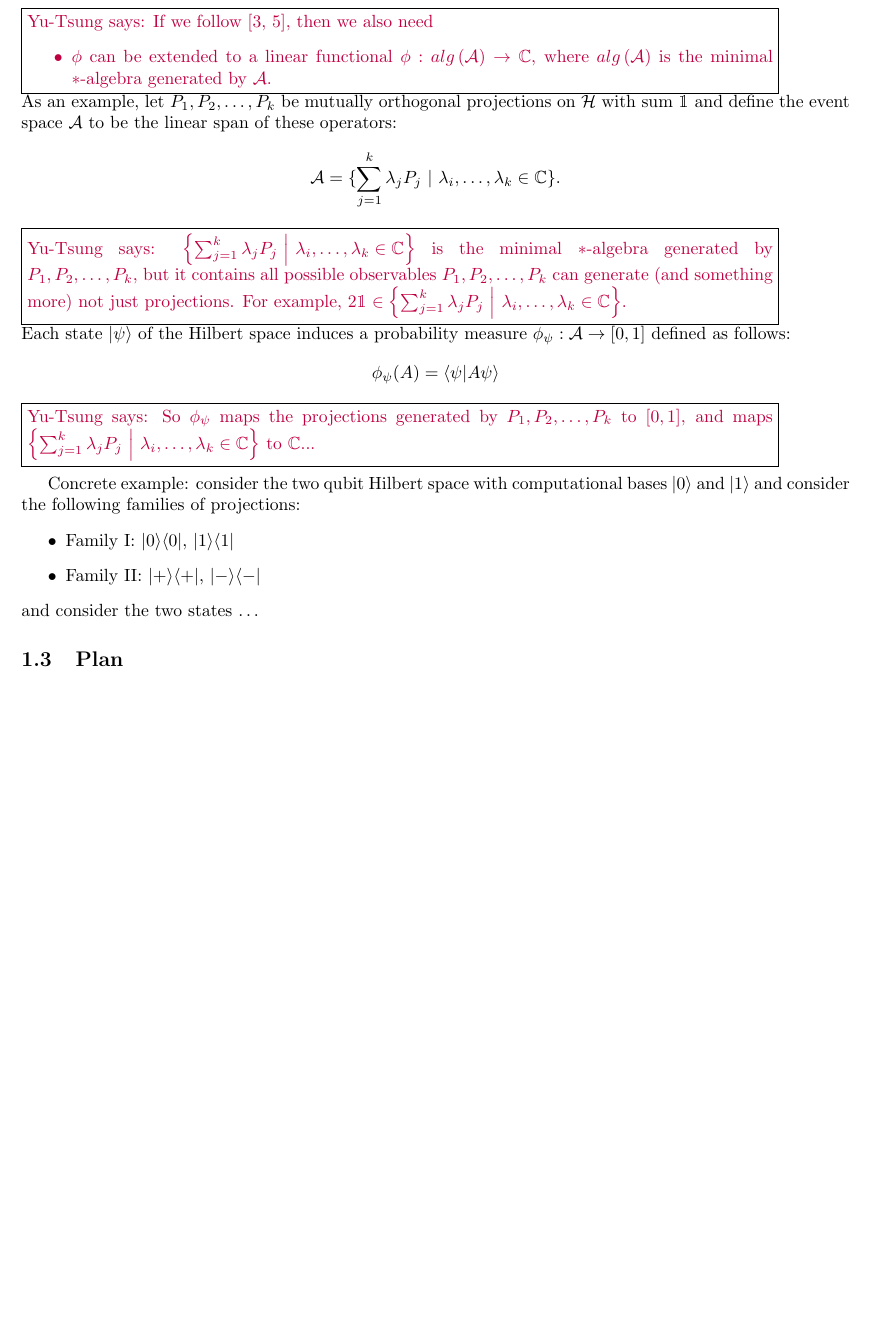
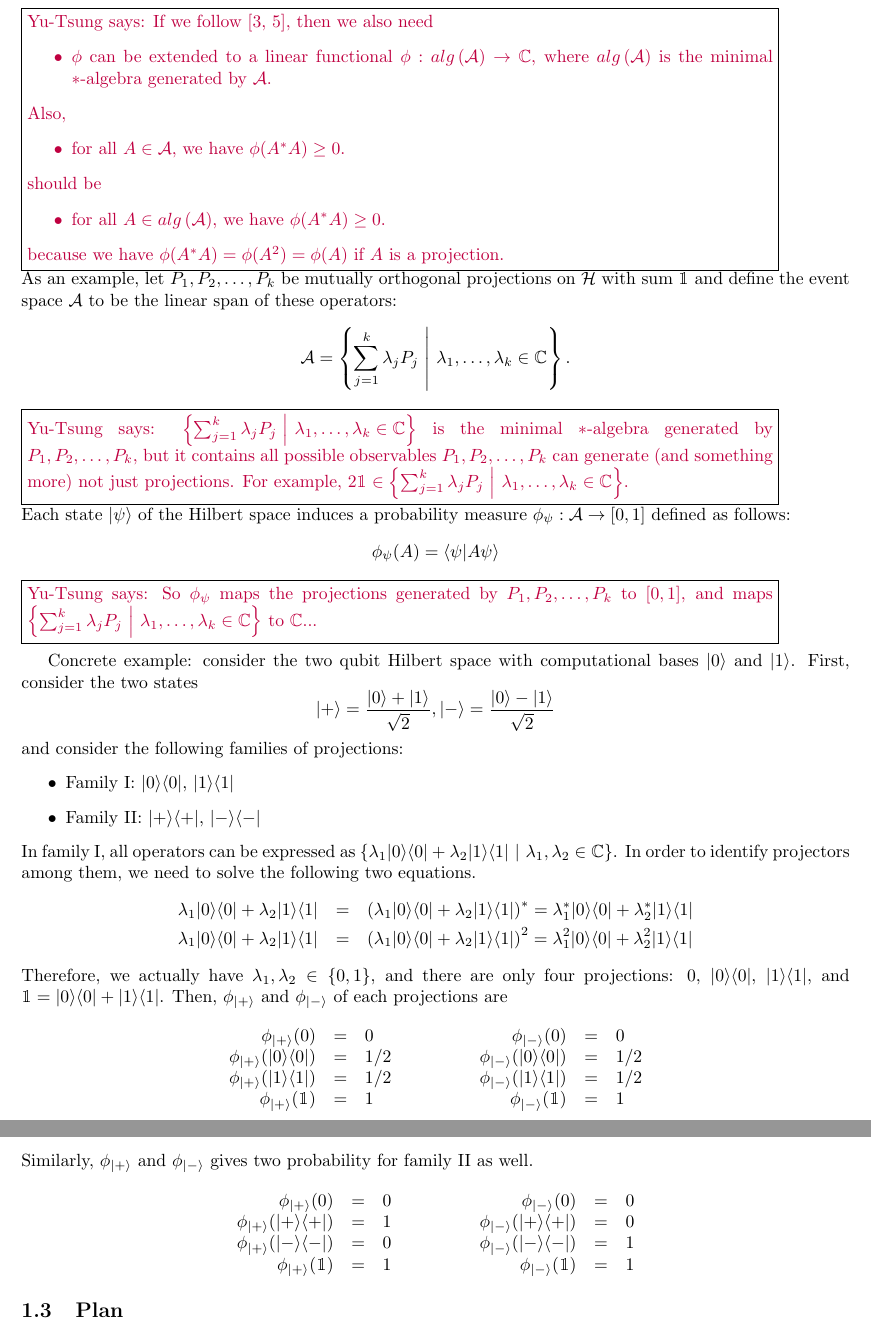
Before and after one commit to yuttai/Contextuality-and-Nonlocality-in-Discrete-Quantum-Theory, a LaTeX document (prob.tex): part of page 2 of 3 before the commit and two parts of pages 2 and 3 of 3 after it, the two joined at a grey line, cut so that both start at the same text, the shorter picture padded with empty space. Compiled offline with pdfLaTeX.

Commit message:
prob.tex \subsection{Quantum Probability Spaces} Updates....

```diff
--- a/prob.tex
+++ b/prob.tex
@@ -107,35 +107,87 @@ need
 where $alg\left(\qevents\right)$ is the minimal $*$-algebra generated
 by $\qevents$.
 \end{itemize}
-}\\
+Also,
+\begin{itemize}
+\item for all $A\in\qevents$, we have $\phi(A^{*}A)\geq0$.
+\end{itemize}
+should be
+\begin{itemize}
+\item for all $A\in alg\left(\qevents\right)$, we have $\phi(A^{*}A)\geq0$.
+\end{itemize}
+because we have $\phi(A^{*}A)=\phi(A^{2})=\phi(A)$ if $A$ is a projection.}\\
 As an example, let $P_1, P_2, \ldots, P_k$ be mutually orthogonal
 projections on $\Hilb$ with sum $\mathbbm{1}$ and define the event
 space $\qevents$ to be the linear span of these operators:
 \[
-\qevents = \{ \sum_{j=1}^k \lambda_jP_j ~|~ \lambda_i, \ldots, \lambda_k \in \mathbb{C} \}.
+\qevents=\left\{ \sum_{j=1}^{k}\lambda_{j}P_{j}~\middle|~\lambda_{1},\ldots,\lambda_{k}\in\mathbb{C}\right\} .
 \]
-\yutsung{$\left\{ \sum_{j=1}^{k}\lambda_{j}P_{j}~\middle|~\lambda_{i},\ldots,\lambda_{k}\in\mathbb{C}\right\} $
+\yutsung{$\left\{ \sum_{j=1}^{k}\lambda_{j}P_{j}~\middle|~\lambda_{1},\ldots,\lambda_{k}\in\mathbb{C}\right\} $
 is the minimal $*$-algebra generated by $P_{1},P_{2},\ldots,P_{k}$,
 but it contains all possible observables $P_{1},P_{2},\ldots,P_{k}$
 can generate (and something more) not just projections. For example,
-$2\mathbbm{1}\in\left\{ \sum_{j=1}^{k}\lambda_{j}P_{j}~\middle|~\lambda_{i},\ldots,\lambda_{k}\in\mathbb{C}\right\} $.}\\
+$2\mathbbm{1}\in\left\{ \sum_{j=1}^{k}\lambda_{j}P_{j}~\middle|~\lambda_{1},\ldots,\lambda_{k}\in\mathbb{C}\right\} $.}\\
 Each state $\ket{\psi}$ of the Hilbert space induces a probability
 measure $\phi_\psi : \qevents \rightarrow [0,1]$ defined as follows:
 \[
 \phi_\psi(A) = \ip{\psi}{A\psi}
 \]
 \yutsung{So $\phi_{\psi}$ maps the projections generated by $P_{1},P_{2},\ldots,P_{k}$
-to $[0,1]$, and maps $\left\{ \sum_{j=1}^{k}\lambda_{j}P_{j}~\middle|~\lambda_{i},\ldots,\lambda_{k}\in\mathbb{C}\right\} $
+to $[0,1]$, and maps $\left\{ \sum_{j=1}^{k}\lambda_{j}P_{j}~\middle|~\lambda_{1},\ldots,\lambda_{k}\in\mathbb{C}\right\} $
 to $\mathbb{C}$...}\\
 
-Concrete example: consider the two qubit Hilbert space with
-computational bases $\ket{0}$ and $\ket{1}$ and consider
-the following families of projections:
+
+Concrete example: consider the two qubit Hilbert space with computational
+bases $\ket{0}$ and $\ket{1}$. First, consider the two states
+\[
+\ket{+}=\frac{\ket{0}+\ket{1}}{\sqrt{2}},\ket{-}=\frac{\ket{0}-\ket{1}}{\sqrt{2}}
+\]
+and consider the following families of projections:
 \begin{itemize}
 \item Family I: $\proj{0}$, $\proj{1}$
 \item Family II: $\proj{+}$, $\proj{-}$
 \end{itemize}
-and consider the two states \ldots
+In family I, all operators can be expressed as $\left\{ \lambda_{1}\proj{0}+\lambda_{2}\proj{1}~\middle|~\lambda_{1},\lambda_{2}\in\mathbb{C}\right\} $.
+In order to identify projectors among them, we need to solve the following
+two equations.
+\begin{eqnarray*}
+\lambda_{1}\proj{0}+\lambda_{2}\proj{1} & = & \left(\lambda_{1}\proj{0}+\lambda_{2}\proj{1}\right)^{*}=\lambda_{1}^{*}\proj{0}+\lambda_{2}^{*}\proj{1}\\
+\lambda_{1}\proj{0}+\lambda_{2}\proj{1} & = & \left(\lambda_{1}\proj{0}+\lambda_{2}\proj{1}\right)^{2}=\lambda_{1}^{2}\proj{0}+\lambda_{2}^{2}\proj{1}
+\end{eqnarray*}
+Therefore, we actually have $\lambda_{1},\lambda_{2}\in\left\{ 0,1\right\} $,
+and there are only four projections: $0$, $\proj{0}$, $\proj{1}$,
+and $\mathbbm{1}=\proj{0}+\proj{1}$. Then, $\phi_{\ket{+}}$ and
+$\phi_{\ket{-}}$ of each projections are
+\[
+\begin{array}{c@{\qquad\qquad}c}
+\begin{array}{rcl}
+\phi_{\ket{+}}(0) & = & 0\\
+\phi_{\ket{+}}(\proj{0}) & = & 1/2\\
+\phi_{\ket{+}}(\proj{1}) & = & 1/2\\
+\phi_{\ket{+}}(\mathbbm{1}) & = & 1
+\end{array} & \begin{array}{rcl}
+\phi_{\ket{-}}(0) & = & 0\\
+\phi_{\ket{-}}(\proj{0}) & = & 1/2\\
+\phi_{\ket{-}}(\proj{1}) & = & 1/2\\
+\phi_{\ket{-}}(\mathbbm{1}) & = & 1
+\end{array}\end{array}
+\]
+Similarly, $\phi_{\ket{+}}$ and $\phi_{\ket{-}}$ gives two probability
+for family II as well.
+\[
+\begin{array}{c@{\qquad\qquad}c}
+\begin{array}{rcl}
+\phi_{\ket{+}}(0) & = & 0\\
+\phi_{\ket{+}}(\proj{+}) & = & 1\\
+\phi_{\ket{+}}(\proj{-}) & = & 0\\
+\phi_{\ket{+}}(\mathbbm{1}) & = & 1
+\end{array} & \begin{array}{rcl}
+\phi_{\ket{-}}(0) & = & 0\\
+\phi_{\ket{-}}(\proj{+}) & = & 0\\
+\phi_{\ket{-}}(\proj{-}) & = & 1\\
+\phi_{\ket{-}}(\mathbbm{1}) & = & 1
+\end{array}\end{array}
+\]
 
 %%%%%
 \subsection{Plan}
```
Also changed, not shown: prob.pdf, 1 other file.
